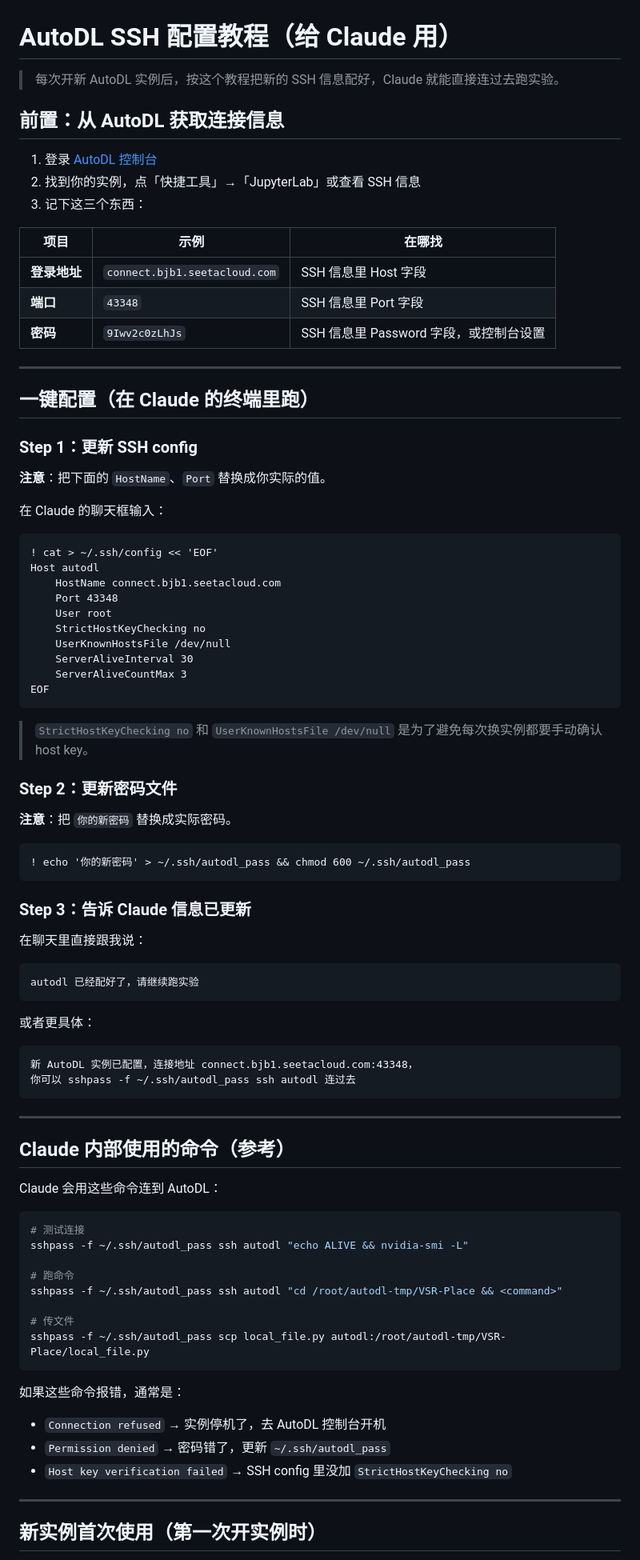
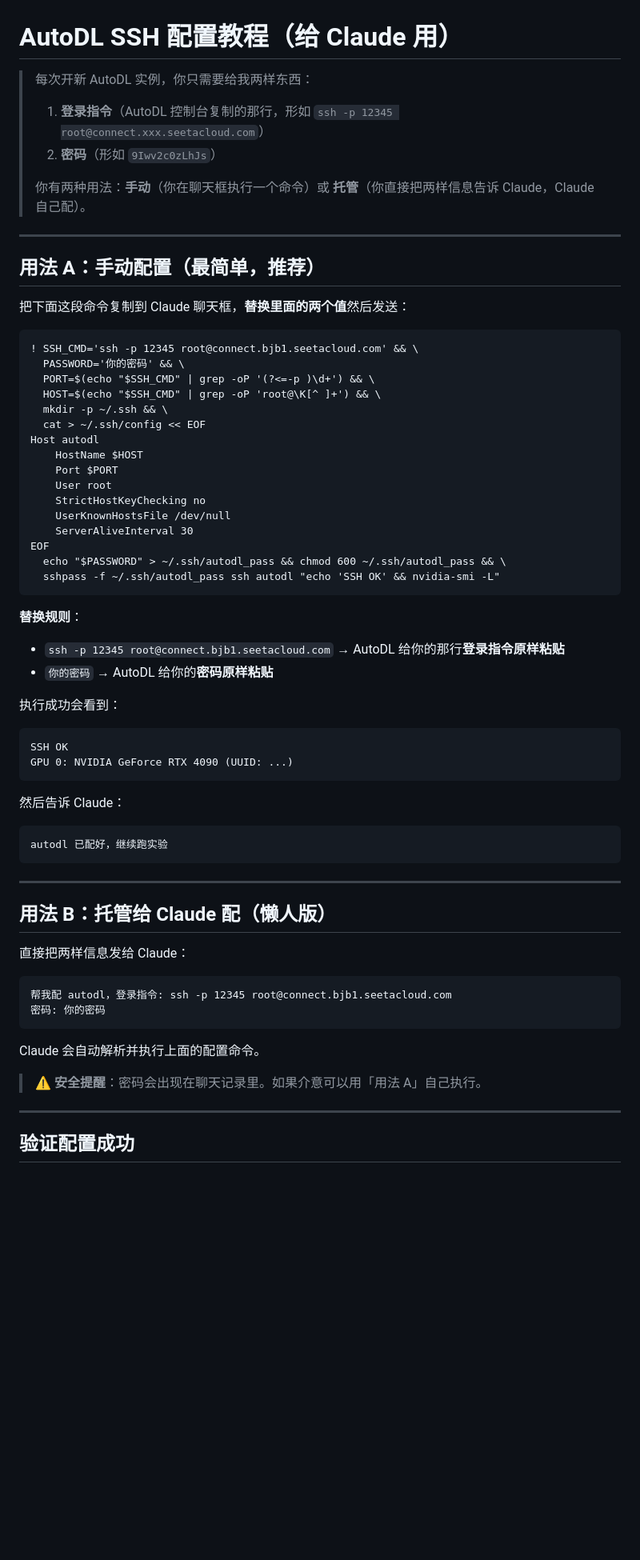
Before and after one commit to moyunxiang/VSR-Place, a Markdown page: docs/autodl_ssh_setup.md, the part around one of its changes. Shown at 80% size. Rendered like a GitHub page; blank space fills up the shorter version.

Commit message:
Simplify AutoDL SSH setup: one-shot config from login cmd + password

````diff
--- a/docs/autodl_ssh_setup.md
+++ b/docs/autodl_ssh_setup.md
@@ -1,90 +1,68 @@
 # AutoDL SSH 配置教程（给 Claude 用）
 
-> 每次开新 AutoDL 实例后，按这个教程把新的 SSH 信息配好，Claude 就能直接连过去跑实验。
-
-## 前置：从 AutoDL 获取连接信息
-
-1. 登录 [AutoDL 控制台](https://www.autodl.com/console/instance/list)
-2. 找到你的实例，点「快捷工具」→「JupyterLab」或查看 SSH 信息
-3. 记下这三个东西：
-
-| 项目 | 示例 | 在哪找 |
-|------|------|--------|
-| **登录地址** | `connect.bjb1.seetacloud.com` | SSH 信息里 Host 字段 |
-| **端口** | `43348` | SSH 信息里 Port 字段 |
-| **密码** | `9Iwv2c0zLhJs` | SSH 信息里 Password 字段，或控制台设置 |
+> 每次开新 AutoDL 实例，你只需要给我两样东西：
+> 1. **登录指令**（AutoDL 控制台复制的那行，形如 `ssh -p 12345 root@connect.xxx.seetacloud.com`）
+> 2. **密码**（形如 `9Iwv2c0zLhJs`）
+>
+> 你有两种用法：**手动**（你在聊天框执行一个命令）或 **托管**（你直接把两样信息告诉 Claude，Claude 自己配）。
 
 ---
 
-## 一键配置（在 Claude 的终端里跑）
+## 用法 A：手动配置（最简单，推荐）
 
-### Step 1：更新 SSH config
-
-**注意**：把下面的 `HostName`、`Port` 替换成你实际的值。
-
-在 Claude 的聊天框输入：
+把下面这段命令复制到 Claude 聊天框，**替换里面的两个值**然后发送：
 
 ```
-! cat > ~/.ssh/config << 'EOF'
+! SSH_CMD='ssh -p 12345 root@connect.bjb1.seetacloud.com' && \
+  PASSWORD='你的密码' && \
+  PORT=$(echo "$SSH_CMD" | grep -oP '(?<=-p )\d+') && \
+  HOST=$(echo "$SSH_CMD" | grep -oP 'root@\K[^ ]+') && \
+  mkdir -p ~/.ssh && \
+  cat > ~/.ssh/config << EOF
 Host autodl
-    HostName connect.bjb1.seetacloud.com
-    Port 43348
+    HostName $HOST
+    Port $PORT
     User root
     StrictHostKeyChecking no
     UserKnownHostsFile /dev/null
     ServerAliveInterval 30
-    ServerAliveCountMax 3
 EOF
+  echo "$PASSWORD" > ~/.ssh/autodl_pass && chmod 600 ~/.ssh/autodl_pass && \
+  sshpass -f ~/.ssh/autodl_pass ssh autodl "echo 'SSH OK' && nvidia-smi -L"
 ```
 
-> `StrictHostKeyChecking no` 和 `UserKnownHostsFile /dev/null` 是为了避免每次换实例都要手动确认 host key。
+**替换规则**：
+- `ssh -p 12345 root@connect.bjb1.seetacloud.com` → AutoDL 给你的那行**登录指令原样粘贴**
+- `你的密码` → AutoDL 给你的**密码原样粘贴**
 
-### Step 2：更新密码文件
+执行成功会看到：
+```
+SSH OK
+GPU 0: NVIDIA GeForce RTX 4090 (UUID: ...)
+```
 
-**注意**：把 `你的新密码` 替换成实际密码。
+然后告诉 Claude：
 
 ```
-! echo '你的新密码' > ~/.ssh/autodl_pass && chmod 600 ~/.ssh/autodl_pass
-```
-
-### Step 3：告诉 Claude 信息已更新
-
-在聊天里直接跟我说：
-
-```
-autodl 已经配好了，请继续跑实验
-```
-
-或者更具体：
-
-```
-新 AutoDL 实例已配置，连接地址 connect.bjb1.seetacloud.com:43348，
-你可以 sshpass -f ~/.ssh/autodl_pass ssh autodl 连过去
+autodl 已配好，继续跑实验
 ```
 
 ---
 
-## Claude 内部使用的命令（参考）
+## 用法 B：托管给 Claude 配（懒人版）
 
-Claude 会用这些命令连到 AutoDL：
+直接把两样信息发给 Claude：
 
-```bash
-# 测试连接
-sshpass -f ~/.ssh/autodl_pass ssh autodl "echo ALIVE && nvidia-smi -L"
-
-# 跑命令
-sshpass -f ~/.ssh/autodl_pass ssh autodl "cd /root/autodl-tmp/VSR-Place && <command>"
-
-# 传文件
-sshpass -f ~/.ssh/autodl_pass scp local_file.py autodl:/root/autodl-tmp/VSR-Place/local_file.py
+```
+帮我配 autodl，登录指令: ssh -p 12345 root@connect.bjb1.seetacloud.com
+密码: 你的密码
 ```
 
-如果这些命令报错，通常是：
-- `Connection refused` → 实例停机了，去 AutoDL 控制台开机
-- `Permission denied` → 密码错了，更新 `~/.ssh/autodl_pass`
-- `Host key verification failed` → SSH config 里没加 `StrictHostKeyChecking no`
+Claude 会自动解析并执行上面的配置命令。
+
+> ⚠️ **安全提醒**：密码会出现在聊天记录里。如果介意可以用「用法 A」自己执行。
 
 ---
 
-## 新实例首次使用（第一次开实例时）
+## 验证配置成功
 
````
Also changed, not shown: other parts of docs/autodl_ssh_setup.md (+43 -61 lines).
